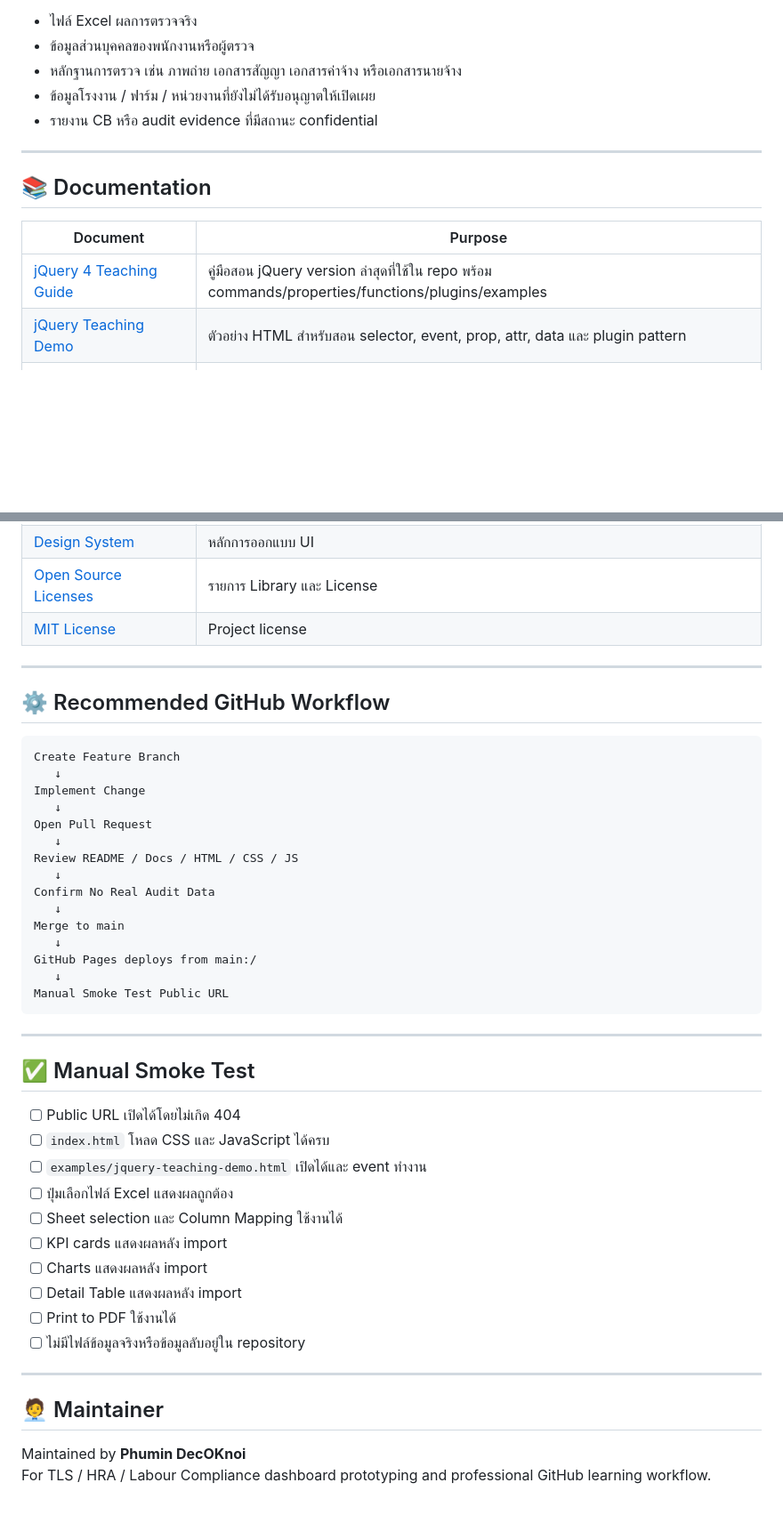
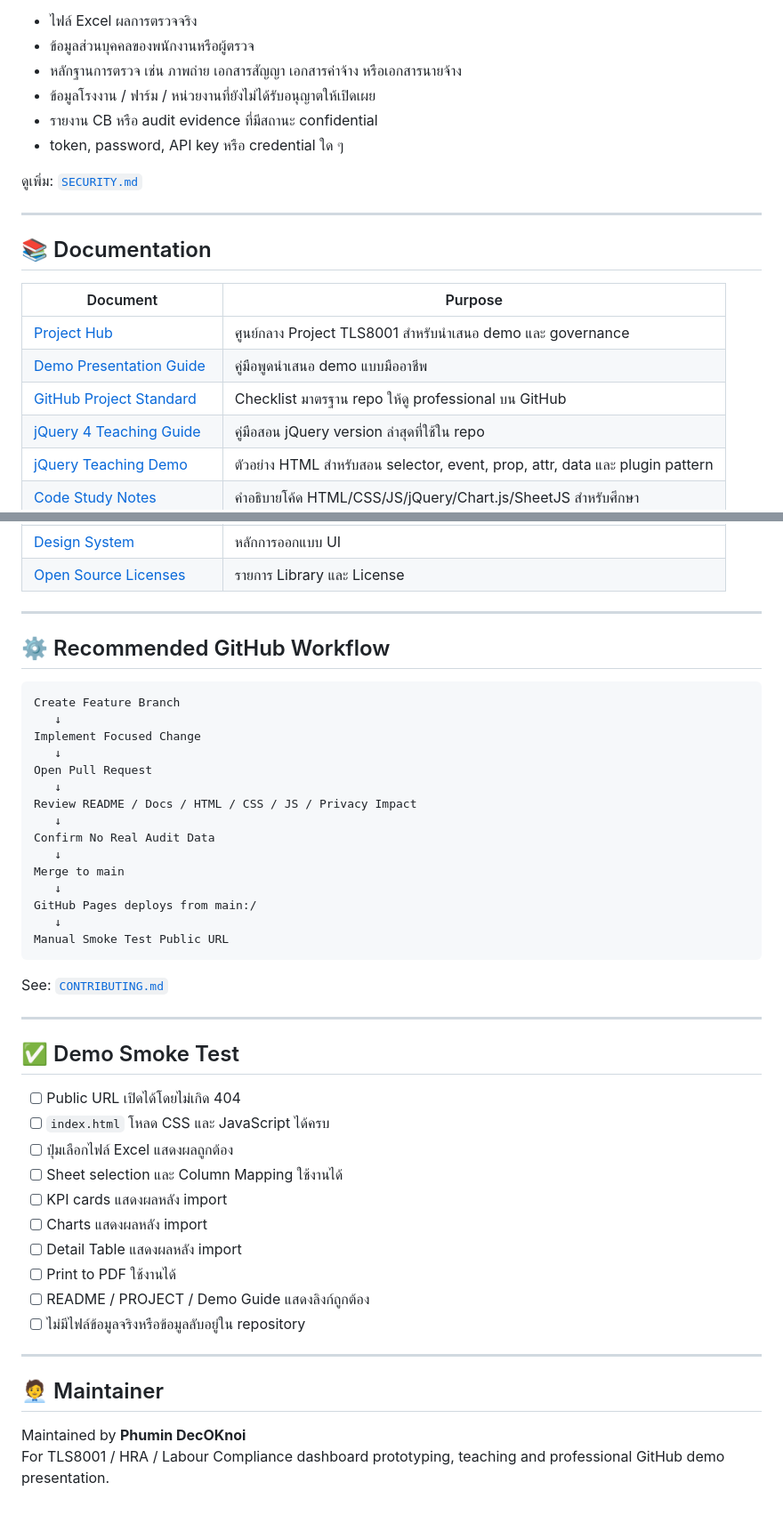
Before and after one commit to PhuminDecOKnoi/tls-audit-dashboard, a Markdown page: README.md, 2 parts joined by grey strips. Shown at 89% size. Rendered like a GitHub page; blank space fills up the shorter version.

````diff
--- a/README.md
+++ b/README.md
@@ -257,6 +264,9 @@ Repository นี้ตั้งใจให้ใช้เป็นทั้ง
 - หลักฐานการตรวจ เช่น ภาพถ่าย เอกสารสัญญา เอกสารค่าจ้าง หรือเอกสารนายจ้าง
 - ข้อมูลโรงงาน / ฟาร์ม / หน่วยงานที่ยังไม่ได้รับอนุญาตให้เปิดเผย
 - รายงาน CB หรือ audit evidence ที่มีสถานะ confidential
+- token, password, API key หรือ credential ใด ๆ
+
+ดูเพิ่ม: [`SECURITY.md`](SECURITY.md)
 
 ---
 
@@ -264,7 +274,10 @@ Repository นี้ตั้งใจให้ใช้เป็นทั้ง
 
 | Document | Purpose |
 |---|---|
-| [jQuery 4 Teaching Guide](docs/jquery-4-teaching-guide.md) | คู่มือสอน jQuery version ล่าสุดที่ใช้ใน repo พร้อม commands/properties/functions/plugins/examples |
+| [Project Hub](PROJECT.md) | ศูนย์กลาง Project TLS8001 สำหรับนำเสนอ demo และ governance |
+| [Demo Presentation Guide](docs/demo-presentation-guide.md) | คู่มือพูดนำเสนอ demo แบบมืออาชีพ |
+| [GitHub Project Standard](docs/github-project-standard.md) | Checklist มาตรฐาน repo ให้ดู professional บน GitHub |
+| [jQuery 4 Teaching Guide](docs/jquery-4-teaching-guide.md) | คู่มือสอน jQuery version ล่าสุดที่ใช้ใน repo |
 | [jQuery Teaching Demo](examples/jquery-teaching-demo.html) | ตัวอย่าง HTML สำหรับสอน selector, event, prop, attr, data และ plugin pattern |
 | [Code Study Notes](docs/code-study-notes.md) | คำอธิบายโค้ด HTML/CSS/JS/jQuery/Chart.js/SheetJS สำหรับศึกษา |
 | [Deployment Guide](docs/deployment.md) | วิธี Deploy, Public URL และ Smoke Test |
@@ -277,7 +290,6 @@ Repository นี้ตั้งใจให้ใช้เป็นทั้ง
 | [Assumptions & Limitations](docs/assumptions-limitations.md) | สมมติฐานและข้อจำกัดของ Prototype |
 | [Design System](docs/design-system.md) | หลักการออกแบบ UI |
 | [Open Source Licenses](docs/open-source-licenses.md) | รายการ Library และ License |
-| [MIT License](LICENSE) | Project license |
 
 ---
 
@@ -286,11 +298,11 @@ Repository นี้ตั้งใจให้ใช้เป็นทั้ง
 ```text
 Create Feature Branch
    ↓
-Implement Change
+Implement Focused Change
    ↓
 Open Pull Request
    ↓
-Review README / Docs / HTML / CSS / JS
+Review README / Docs / HTML / CSS / JS / Privacy Impact
    ↓
 Confirm No Real Audit Data
    ↓
@@ -301,19 +313,21 @@ GitHub Pages deploys from main:/
 Manual Smoke Test Public URL
 ```
 
+See: [`CONTRIBUTING.md`](CONTRIBUTING.md)
+
 ---
 
-## ✅ Manual Smoke Test
+## ✅ Demo Smoke Test
 
 - [ ] Public URL เปิดได้โดยไม่เกิด 404
 - [ ] `index.html` โหลด CSS และ JavaScript ได้ครบ
-- [ ] `examples/jquery-teaching-demo.html` เปิดได้และ event ทำงาน
 - [ ] ปุ่มเลือกไฟล์ Excel แสดงผลถูกต้อง
 - [ ] Sheet selection และ Column Mapping ใช้งานได้
 - [ ] KPI cards แสดงผลหลัง import
 - [ ] Charts แสดงผลหลัง import
 - [ ] Detail Table แสดงผลหลัง import
 - [ ] Print to PDF ใช้งานได้
+- [ ] README / PROJECT / Demo Guide แสดงลิงก์ถูกต้อง
 - [ ] ไม่มีไฟล์ข้อมูลจริงหรือข้อมูลลับอยู่ใน repository
 
 ---
@@ -321,4 +335,4 @@ Manual Smoke Test Public URL
 ## 🧑‍💼 Maintainer
 
 Maintained by **Phumin DecOKnoi**
-For TLS / HRA / Labour Compliance dashboard prototyping and professional GitHub learning workflow.
+For TLS8001 / HRA / Labour Compliance dashboard prototyping, teaching and professional GitHub demo presentation.
````
Also changed, not shown: other parts of README.md (+59 -52 lines).
